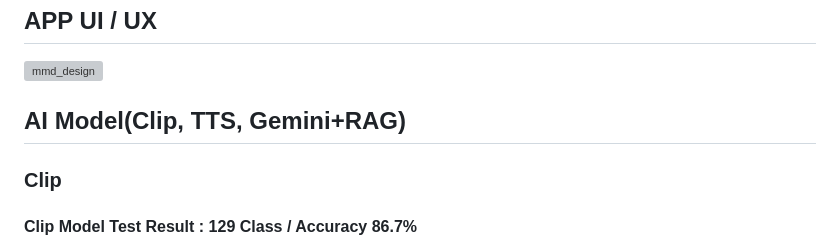
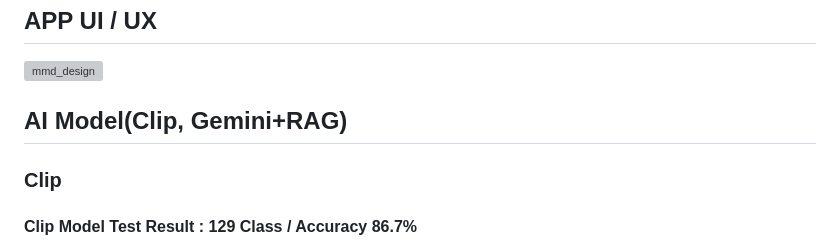
Before and after one commit to NeatyNut/AI_Kids_Dictionary_KOR, a Markdown page: README.md, the part around the change. Rendered like a GitHub page; grey boxes are pictures that could not be loaded.

```diff
--- a/README.md
+++ b/README.md
@@ -25,7 +25,7 @@ This process can eliminate any aversion to learning Hangul and help children for
 ![mmd_design](https://github.com/choikanghoon/mmd/assets/149554171/8ef2c56b-5682-4f38-bf5b-63220272ef28)
 
 
-## AI Model(Clip, TTS, Gemini+RAG)
+## AI Model(Clip, Gemini+RAG)
 
 ### Clip
 #### Clip Model Test Result : 129 Class / Accuracy 86.7%
```
